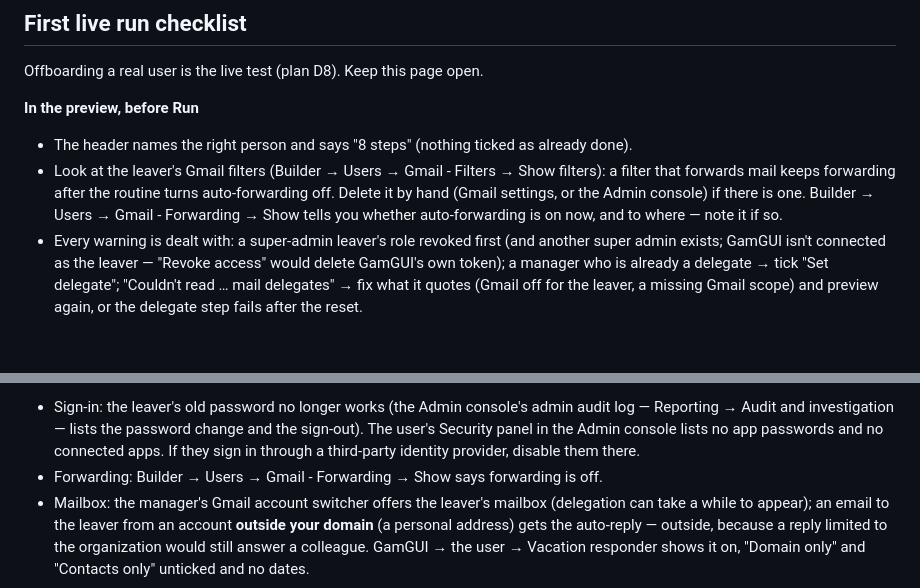
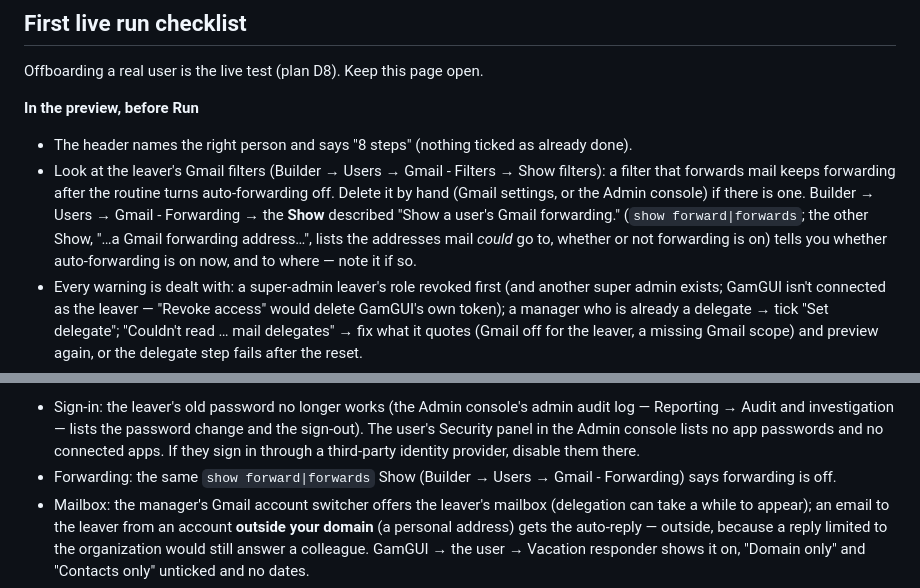
Before and after one commit to goetchstone/gamgui, a Markdown page: docs/domains/lifecycle-offboarding.md, 2 parts joined by grey strips. Drawn GitHub-style; blank space fills up the shorter version.

Commit message:
docs(offboard): the checklist's forwarding check names which of two "Show" rows to use
Builder → Users → Gmail - Forwarding has two rows named "Show": `show forwardingaddresses`
(the addresses mail could go to, raw.7992) and `show forward|forwards` (whether auto-forwarding
is on, raw.7999, GamCommands.txt 8000). The first live run checklist said "→ Show" before and
after the run; it now names the second by the description the row shows.

Co-Authored-By: Claude Opus 5.5 <noreply@anthropic.com>

```diff
--- a/docs/domains/lifecycle-offboarding.md
+++ b/docs/domains/lifecycle-offboarding.md
@@ -275,7 +275,9 @@ Offboarding a real user is the live test (plan D8). Keep this page open.
 - Look at the leaver's Gmail filters (Builder → Users → Gmail - Filters → Show filters): a filter
   that forwards mail keeps forwarding after the routine turns auto-forwarding off. Delete it by hand
   (Gmail settings, or the Admin console) if there is one. Builder → Users → Gmail - Forwarding →
-  Show tells you whether auto-forwarding is on now, and to where — note it if so.
+  the **Show** described "Show a user's Gmail forwarding." (`show forward|forwards`; the other
+  Show, "…a Gmail forwarding address…", lists the addresses mail *could* go to, whether or not
+  forwarding is on) tells you whether auto-forwarding is on now, and to where — note it if so.
 - Every warning is dealt with: a super-admin leaver's role revoked first (and another super admin
   exists; GamGUI isn't connected as the leaver — "Revoke access" would delete GamGUI's own token); a manager who is already a delegate → tick
   "Set delegate"; "Couldn't read … mail delegates" → fix what it quotes (Gmail off for the leaver, a
@@ -295,7 +297,8 @@ Audit shows eight `ok` records, one per step. Then check in Google, not just in
   Reporting → Audit and investigation — lists the password change and the sign-out). The user's
   Security panel in the Admin console lists no app passwords and no connected apps. If they sign
   in through a third-party identity provider, disable them there.
-- Forwarding: Builder → Users → Gmail - Forwarding → Show says forwarding is off.
+- Forwarding: the same `show forward|forwards` Show (Builder → Users → Gmail - Forwarding) says
+  forwarding is off.
 - Mailbox: the manager's Gmail account switcher offers the leaver's mailbox (delegation can take a
   while to appear); an email to the leaver from an account **outside your domain** (a personal
   address) gets the auto-reply — outside, because a reply limited to the organization would still
```
